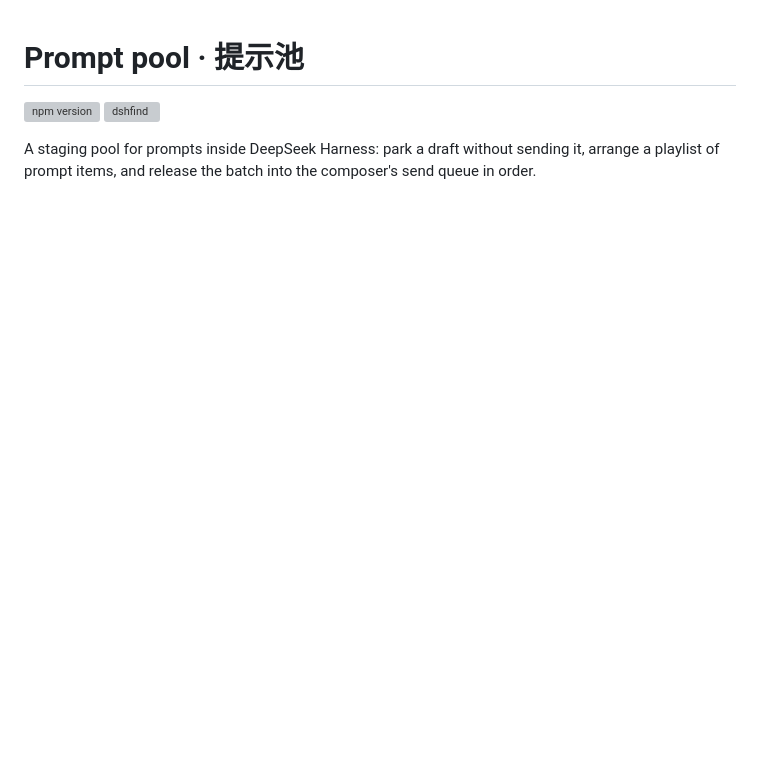
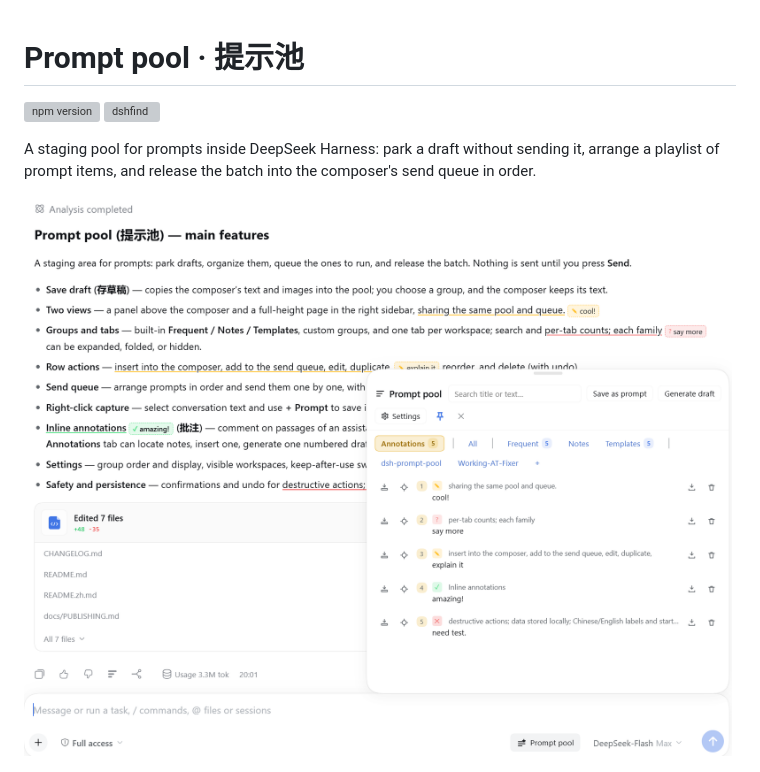
Before and after one commit to Ganttfly/dsh-prompt-pool, a Markdown page: plugin/README.md, the part around the change. GitHub-like rendering; pictures changed too: docs/images/annotations.png; blank space fills up the shorter version; grey boxes are pictures that could not be loaded.

```diff
--- a/plugin/README.md
+++ b/plugin/README.md
@@ -4,6 +4,8 @@
 
 A staging pool for prompts inside DeepSeek Harness: park a draft without sending it, arrange a playlist
 of prompt items, and release the batch into the composer's send queue in order.
+
+![Annotating a passage inline and reviewing the notes in the pool](https://raw.githubusercontent.com/Ganttfly/dsh-prompt-pool/main/docs/images/annotations.png)
 
 ![The prompt pool panel open above the composer](https://raw.githubusercontent.com/Ganttfly/dsh-prompt-pool/main/docs/images/panel.png)
 
```
Also changed, not shown: README.md (+5 -5 lines), README.zh.md (+4 -4 lines).
